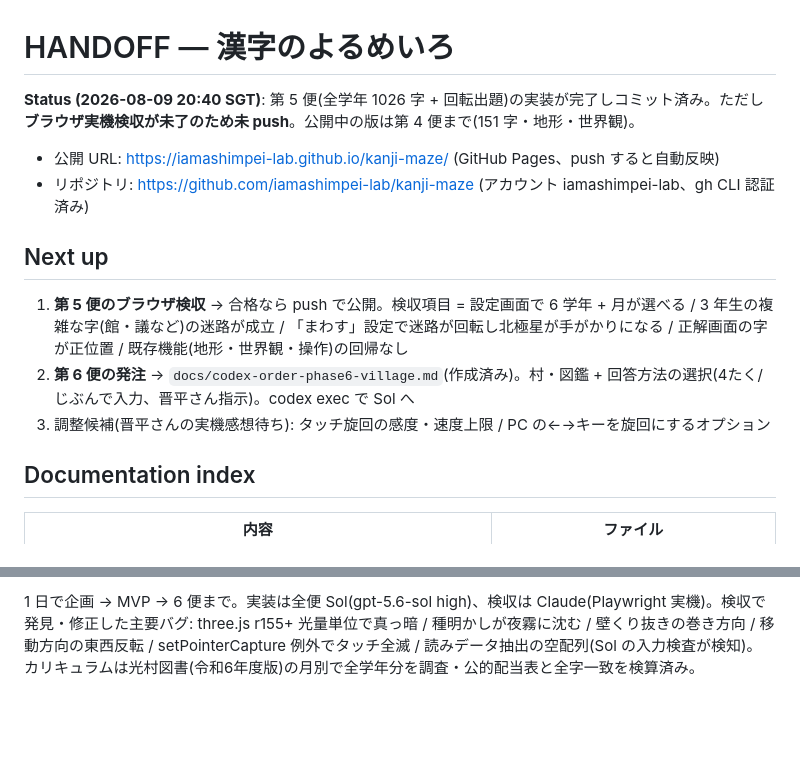
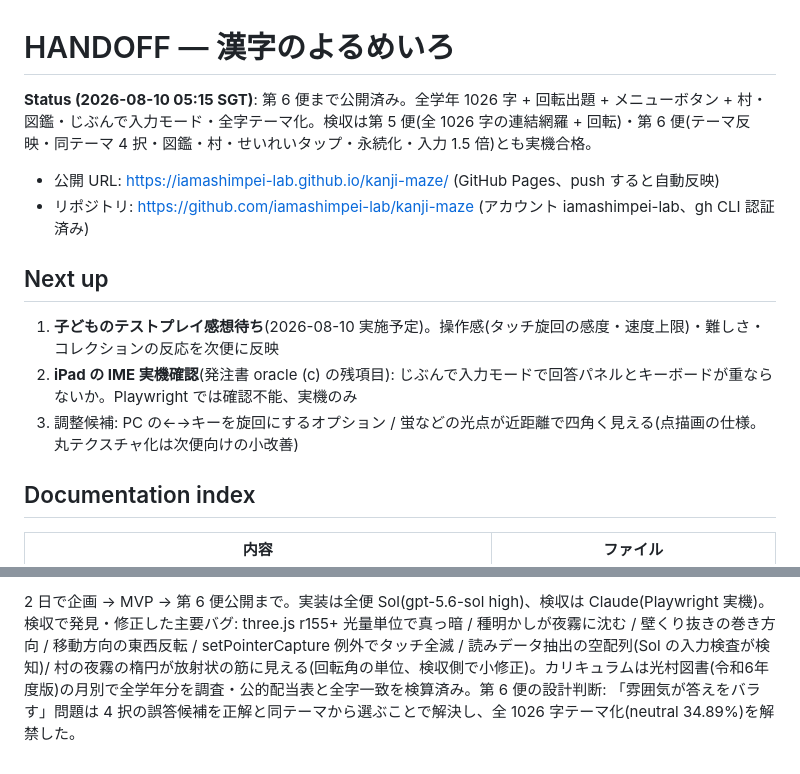
Before and after one commit to iamashimpei-lab/kanji-maze, a Markdown page: HANDOFF.md, 2 parts joined by grey strips. Rendered like a GitHub page; blank space fills up the shorter version.

Commit message:
docs: HANDOFF を第6便公開後の状態に更新

```diff
--- a/HANDOFF.md
+++ b/HANDOFF.md
@@ -1,15 +1,15 @@
 # HANDOFF — 漢字のよるめいろ
 
-**Status (2026-08-09 20:40 SGT)**: 第 5 便(全学年 1026 字 + 回転出題)の実装が完了しコミット済み。ただし**ブラウザ実機検収が未了のため未 push**。公開中の版は第 4 便まで(151 字・地形・世界観)。
+**Status (2026-08-10 05:15 SGT)**: 第 6 便まで公開済み。全学年 1026 字 + 回転出題 + メニューボタン + 村・図鑑・じぶんで入力モード・全字テーマ化。検収は第 5 便(全 1026 字の連結網羅 + 回転)・第 6 便(テーマ反映・同テーマ 4 択・図鑑・村・せいれいタップ・永続化・入力 1.5 倍)とも実機合格。
 
 - 公開 URL: https://iamashimpei-lab.github.io/kanji-maze/ (GitHub Pages、push すると自動反映)
 - リポジトリ: https://github.com/iamashimpei-lab/kanji-maze (アカウント iamashimpei-lab、gh CLI 認証済み)
 
 ## Next up
 
-1. **第 5 便のブラウザ検収** → 合格なら push で公開。検収項目 = 設定画面で 6 学年 + 月が選べる / 3 年生の複雑な字(館・議など)の迷路が成立 / 「まわす」設定で迷路が回転し北極星が手がかりになる / 正解画面の字が正位置 / 既存機能(地形・世界観・操作)の回帰なし
-2. **第 6 便の発注** → `docs/codex-order-phase6-village.md`(作成済み)。村・図鑑 + 回答方法の選択(4たく/じぶんで入力、晋平さん指示)。codex exec で Sol へ
-3. 調整候補(晋平さんの実機感想待ち): タッチ旋回の感度・速度上限 / PC の←→キーを旋回にするオプション
+1. **子どものテストプレイ感想待ち**(2026-08-10 実施予定)。操作感(タッチ旋回の感度・速度上限)・難しさ・コレクションの反応を次便に反映
+2. **iPad の IME 実機確認**(発注書 oracle (c) の残項目): じぶんで入力モードで回答パネルとキーボードが重ならないか。Playwright では確認不能、実機のみ
+3. 調整候補: PC の←→キーを旋回にするオプション / 蛍などの光点が近距離で四角く見える(点描画の仕様。丸テクスチャ化は次便向けの小改善)
 
 ## Documentation index
 
@@ -34,2 +34,2 @@
 
-1 日で企画 → MVP → 6 便まで。実装は全便 Sol(gpt-5.6-sol high)、検収は Claude(Playwright 実機)。検収で発見・修正した主要バグ: three.js r155+ 光量単位で真っ暗 / 種明かしが夜霧に沈む / 壁くり抜きの巻き方向 / 移動方向の東西反転 / setPointerCapture 例外でタッチ全滅 / 読みデータ抽出の空配列(Sol の入力検査が検知)。カリキュラムは光村図書(令和6年度版)の月別で全学年分を調査・公的配当表と全字一致を検算済み。
+2 日で企画 → MVP → 第 6 便公開まで。実装は全便 Sol(gpt-5.6-sol high)、検収は Claude(Playwright 実機)。検収で発見・修正した主要バグ: three.js r155+ 光量単位で真っ暗 / 種明かしが夜霧に沈む / 壁くり抜きの巻き方向 / 移動方向の東西反転 / setPointerCapture 例外でタッチ全滅 / 読みデータ抽出の空配列(Sol の入力検査が検知)/ 村の夜霧の楕円が放射状の筋に見える(回転角の単位、検収側で小修正)。カリキュラムは光村図書(令和6年度版)の月別で全学年分を調査・公的配当表と全字一致を検算済み。第 6 便の設計判断: 「雰囲気が答えをバラす」問題は 4 択の誤答候補を正解と同テーマから選ぶことで解決し、全 1026 字テーマ化(neutral 34.89%)を解禁した。
```
Also changed, not shown: other parts of HANDOFF.md (+1 -1 lines).
